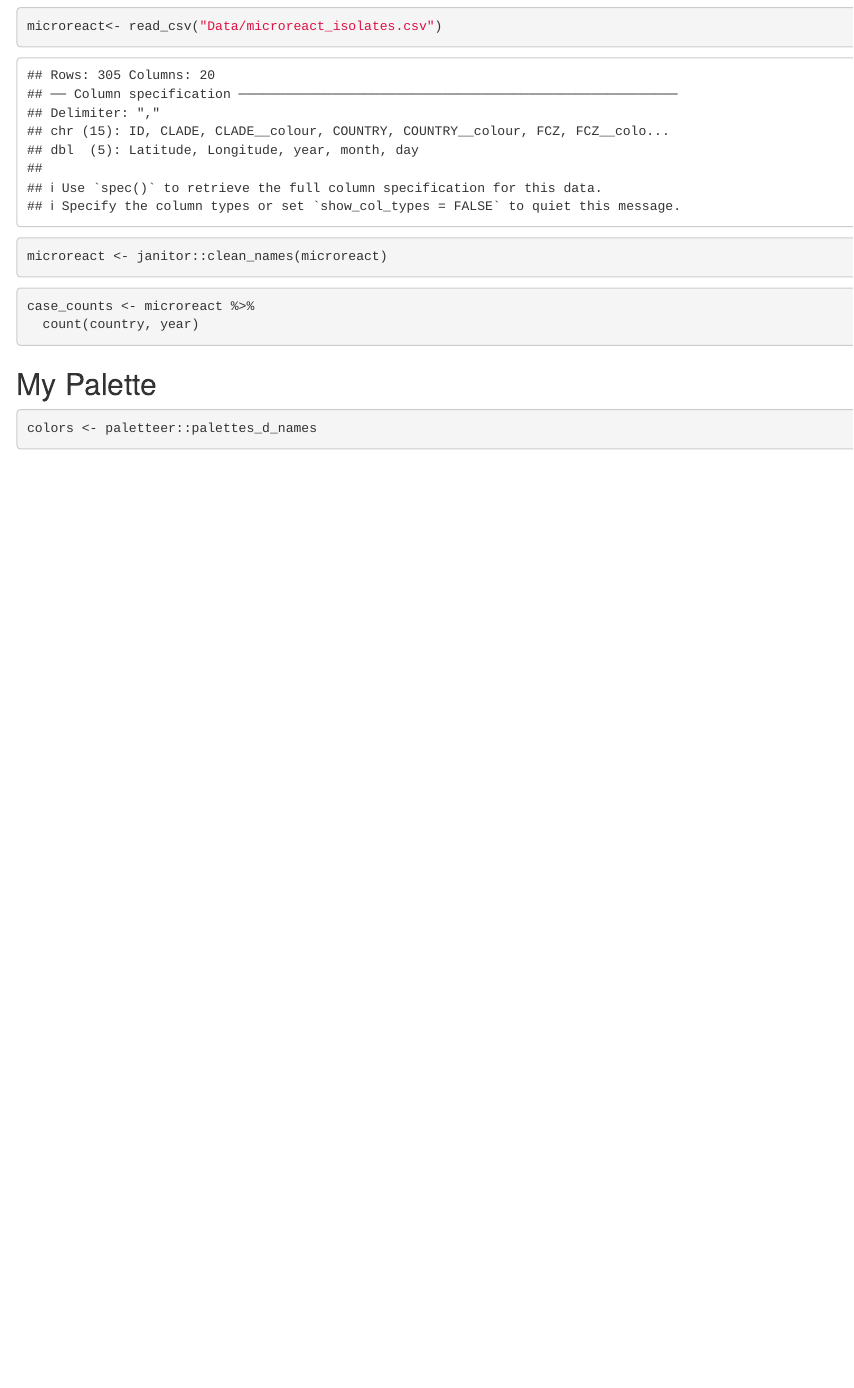
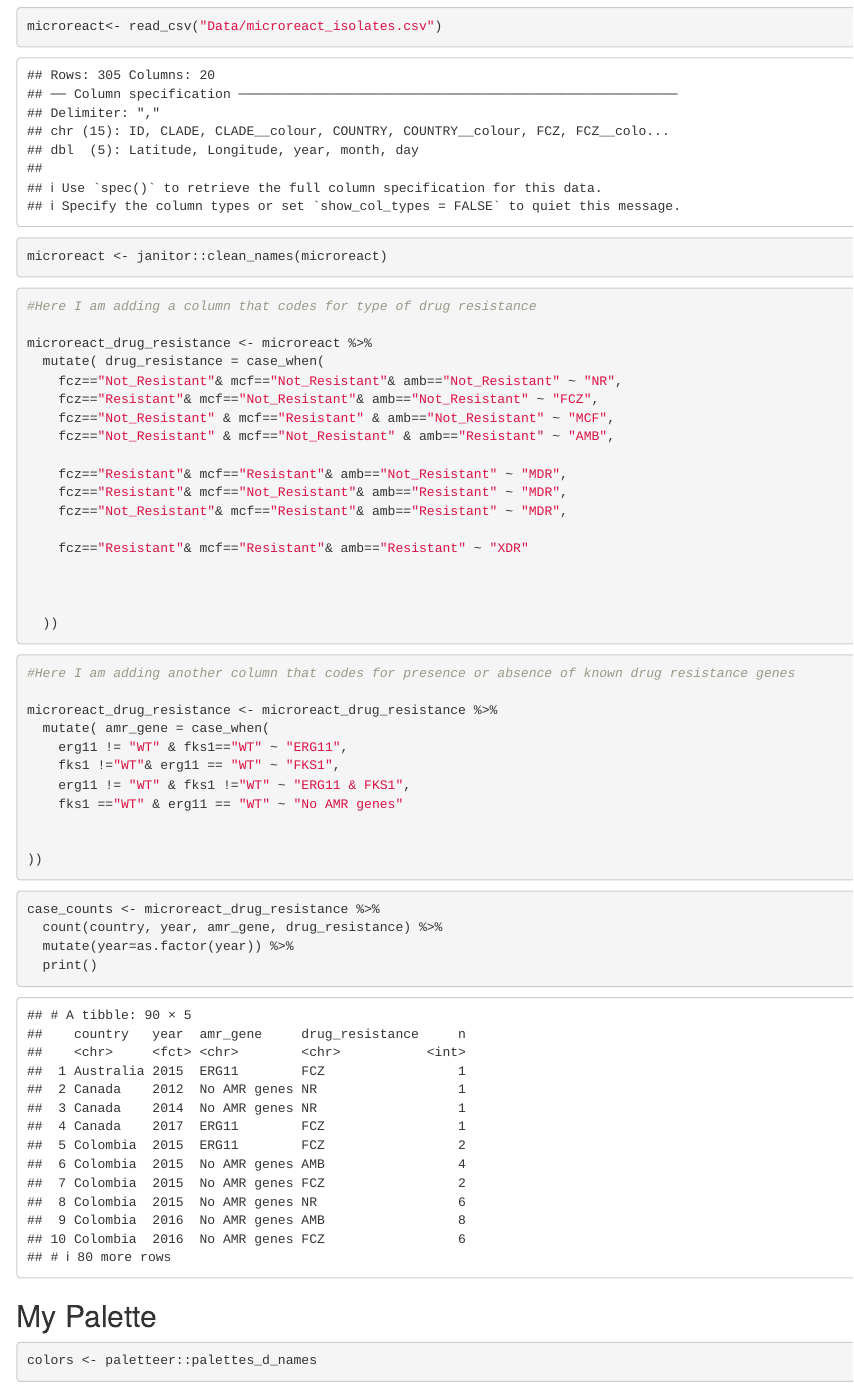
Before and after one commit to skparel/BIS15W2022_Course_Project, an R Markdown document (Microreact Shiny App.Rmd): the page in a window 1100 px wide, from 620 px down. Rendered offline with R 4.5, knitr and Pandoc, with nearby package versions; some code elsewhere in the file could not run offline; column names are cleaned by a stand-in for the janitor package.

Commit message:
fixed shiny app

````diff
--- a/Microreact Shiny App.Rmd
+++ b/Microreact Shiny App.Rmd
@@ -27,8 +27,47 @@ microreact <- janitor::clean_names(microreact)
 ```
 
 ```{r}
-case_counts <- microreact %>%
-  count(country, year)
+#Here I am adding a column that codes for type of drug resistance
+
+microreact_drug_resistance <- microreact %>%
+  mutate( drug_resistance = case_when(
+    fcz=="Not_Resistant"& mcf=="Not_Resistant"& amb=="Not_Resistant" ~ "NR",
+    fcz=="Resistant"& mcf=="Not_Resistant"& amb=="Not_Resistant" ~ "FCZ",
+    fcz=="Not_Resistant" & mcf=="Resistant" & amb=="Not_Resistant" ~ "MCF",
+    fcz=="Not_Resistant" & mcf=="Not_Resistant" & amb=="Resistant" ~ "AMB",
+
+    fcz=="Resistant"& mcf=="Resistant"& amb=="Not_Resistant" ~ "MDR",
+    fcz=="Resistant"& mcf=="Not_Resistant"& amb=="Resistant" ~ "MDR",
+    fcz=="Not_Resistant"& mcf=="Resistant"& amb=="Resistant" ~ "MDR",
+
+    fcz=="Resistant"& mcf=="Resistant"& amb=="Resistant" ~ "XDR"
+
+
+
+  ))
+```
+
+```{r}
+#Here I am adding another column that codes for presence or absence of known drug resistance genes
+
+microreact_drug_resistance <- microreact_drug_resistance %>%
+  mutate( amr_gene = case_when(
+    erg11 != "WT" & fks1=="WT" ~ "ERG11",
+    fks1 !="WT"& erg11 == "WT" ~ "FKS1",
+    erg11 != "WT" & fks1 !="WT" ~ "ERG11 & FKS1",
+    fks1 =="WT" & erg11 == "WT" ~ "No AMR genes"
+
+
+))
+
+```
+
+
+```{r}
+case_counts <- microreact_drug_resistance %>%
+  count(country, year, amr_gene, drug_resistance) %>%
+  mutate(year=as.factor(year)) %>%
+  print()
 ```
 
 ## My Palette
````
Also changed, not shown: Microreact Shiny App.Rmd (5 more changed lines).
